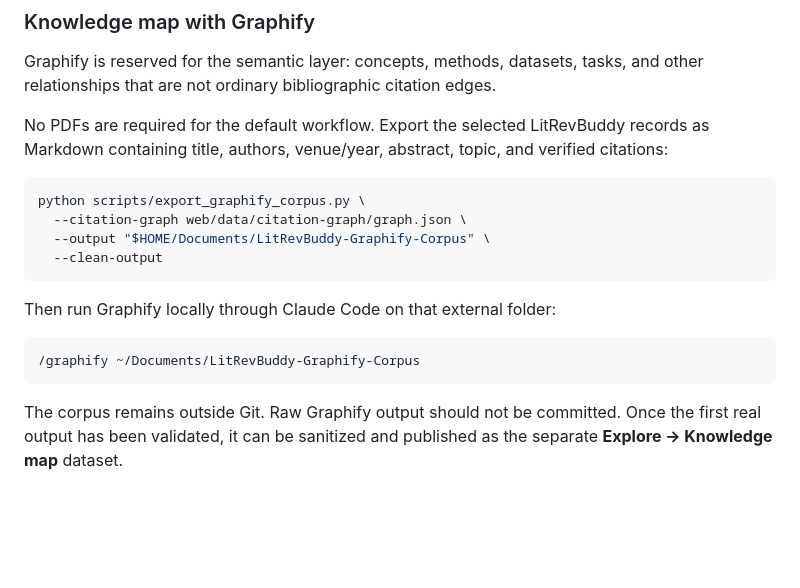
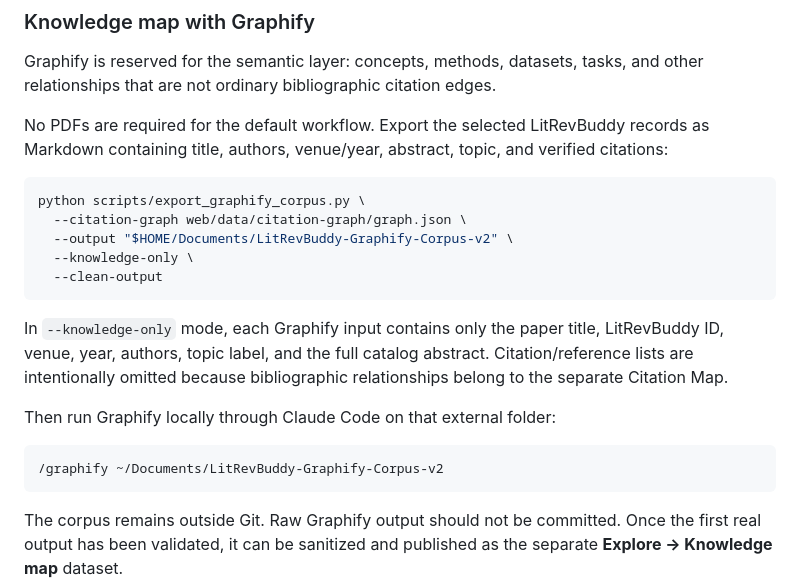
Before and after one commit to learntobuild-AS10/LitRevBuddy, a Markdown page: README.md, the part around the change. GitHub-like rendering; blank space fills up the shorter version.

Commit message:
Document knowledge-only Graphify corpus

````diff
--- a/README.md
+++ b/README.md
@@ -198,14 +198,17 @@ No PDFs are required for the default workflow. Export the selected LitRevBuddy r
 ```bash
 python scripts/export_graphify_corpus.py \
   --citation-graph web/data/citation-graph/graph.json \
-  --output "$HOME/Documents/LitRevBuddy-Graphify-Corpus" \
+  --output "$HOME/Documents/LitRevBuddy-Graphify-Corpus-v2" \
+  --knowledge-only \
   --clean-output
 ```
+
+In `--knowledge-only` mode, each Graphify input contains only the paper title, LitRevBuddy ID, venue, year, authors, topic label, and the full catalog abstract. Citation/reference lists are intentionally omitted because bibliographic relationships belong to the separate Citation Map.
 
 Then run Graphify locally through Claude Code on that external folder:
 
 ```text
-/graphify ~/Documents/LitRevBuddy-Graphify-Corpus
+/graphify ~/Documents/LitRevBuddy-Graphify-Corpus-v2
 ```
 
 The corpus remains outside Git. Raw Graphify output should not be committed. Once the first real output has been validated, it can be sanitized and published as the separate **Explore → Knowledge map** dataset.
````
